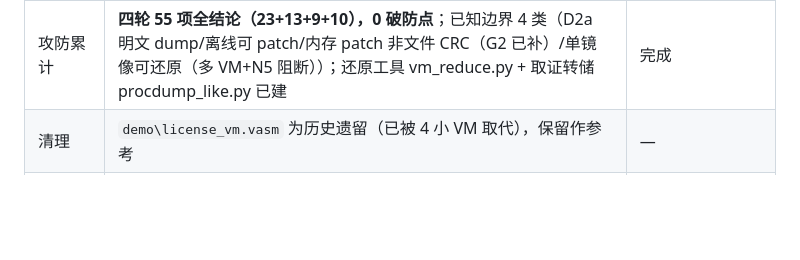
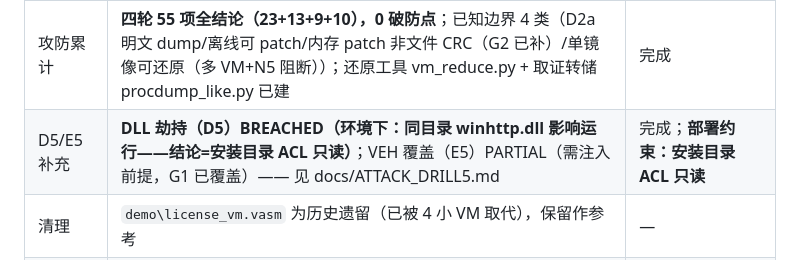
Before and after one commit to auui-LDAH/ShardVase, a Markdown page: docs/HANDOVER.md, the part around the change. Rendered like a GitHub page; blank space fills up the shorter version.

Commit message:
docs(handover): record D5 deployment constraint - install dir read-only ACL (DLL hijack env-preset)

```diff
--- a/docs/HANDOVER.md
+++ b/docs/HANDOVER.md
@@ -166,6 +166,7 @@ python tests\attacks.py
 | 攻防累计 | 三轮 45 项全结论（第一轮 23 + 第二轮 13 + 第三轮 9），0 破防点，已知边界 3 类（D2a 明文 dump/离线可 patch/内存 patch 非文件 CRC） | 完成 |
 | 第四轮攻防演练 | **10 项 6 BLOCKED/0 BREACHED/4 PARTIAL/0 SKIP（2026-08-25 真机）**：verify 语义还原成功（设计已知）但单镜像不足以通过；Procdump 16.9MB 明文在场（D2a 边界）；精确挂线程崩溃防绕过；DR 不可用户态清；重放被 N5 拒 —— 见 docs/ATTACK_DRILL4.md | 完成 |
 | 攻防累计 | **四轮 55 项全结论（23+13+9+10），0 破防点**；已知边界 4 类（D2a 明文 dump/离线可 patch/内存 patch 非文件 CRC（G2 已补）/单镜像可还原（多 VM+N5 阻断））；还原工具 vm_reduce.py + 取证转储 procdump_like.py 已建 | 完成 |
+| D5/E5 补充 | **DLL 劫持（D5）BREACHED（环境下：同目录 winhttp.dll 影响运行——结论=安装目录 ACL 只读）**；VEH 覆盖（E5）PARTIAL（需注入前提，G1 已覆盖）—— 见 docs/ATTACK_DRILL5.md | 完成；**部署约束：安装目录 ACL 只读** |
 | 清理 | `demo\license_vm.vasm` 为历史遗留（已被 4 小 VM 取代），保留作参考 | — |
 | verify 增强 | **verify.ps1 已同步 protchain 保护链断言（2026-08-22）**：本地门禁=CI 门禁；附带修复 example 适配 BLOB_SIGN（容器移 selfcrypt.c + pack/revoke --sign）—— 见 docs/VERIFY_PLAN.md | 完成 |
 
```
